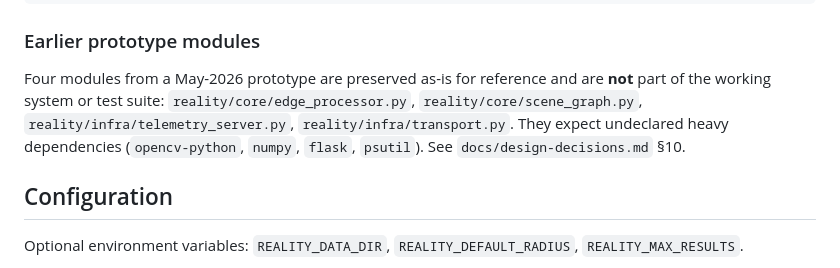
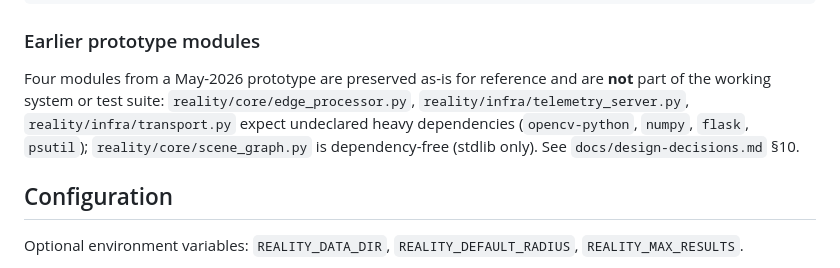
Before and after one commit to RosarioM123/reality-spatial-intelligence, a Markdown page: README.md, the part around the change. Drawn GitHub-style.

Commit message:
docs: correct heavy-dependency claim about scene_graph.py (#4)

```diff
--- a/README.md
+++ b/README.md
@@ -316,10 +316,10 @@ tests/                 # pytest suite (189 tests)
 
 Four modules from a May-2026 prototype are preserved as-is for
 reference and are **not** part of the working system or test suite:
-`reality/core/edge_processor.py`, `reality/core/scene_graph.py`,
-`reality/infra/telemetry_server.py`, `reality/infra/transport.py`.
-They expect undeclared heavy dependencies (`opencv-python`, `numpy`,
-`flask`, `psutil`). See `docs/design-decisions.md` §10.
+`reality/core/edge_processor.py`, `reality/infra/telemetry_server.py`,
+`reality/infra/transport.py` expect undeclared heavy dependencies
+(`opencv-python`, `numpy`, `flask`, `psutil`); `reality/core/scene_graph.py`
+is dependency-free (stdlib only). See `docs/design-decisions.md` §10.
 
 ## Configuration
 
```
